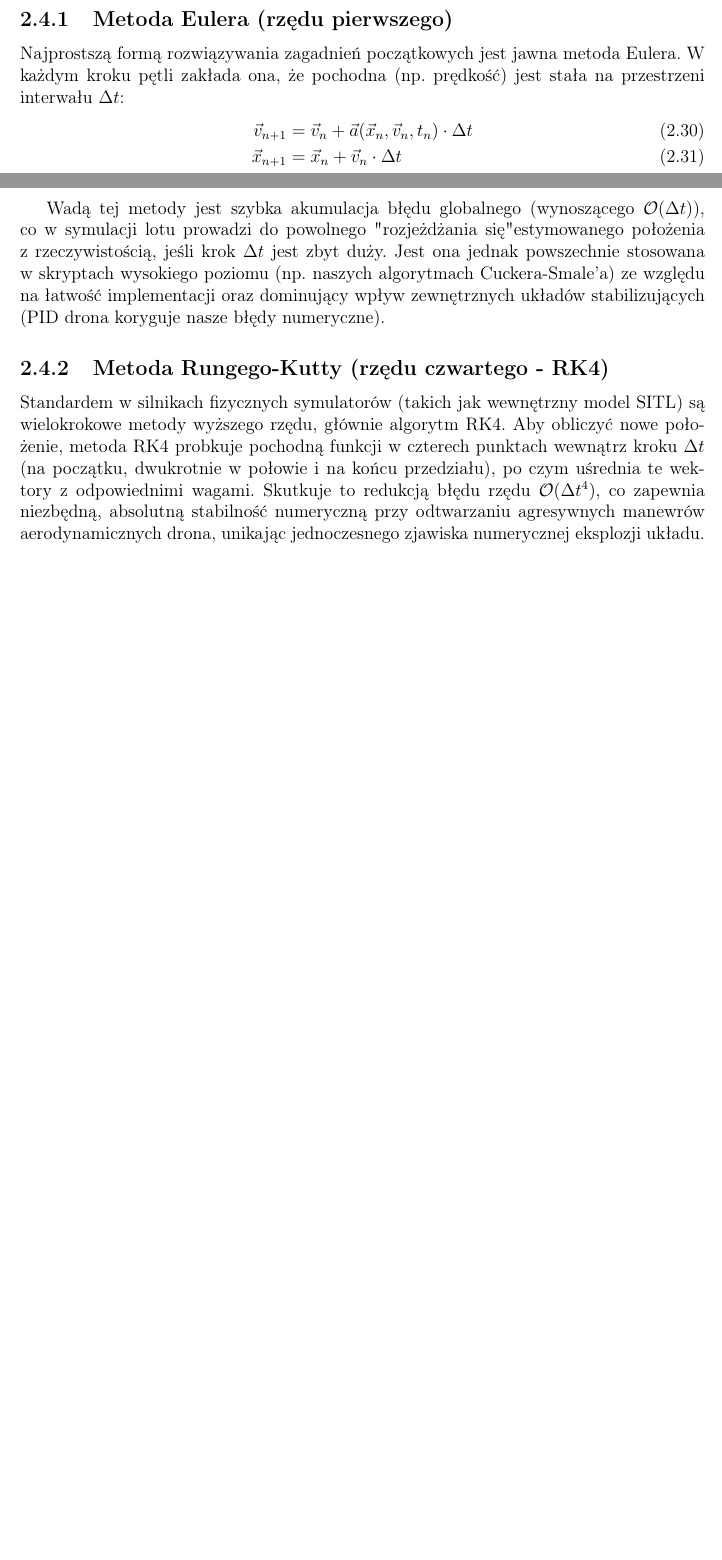
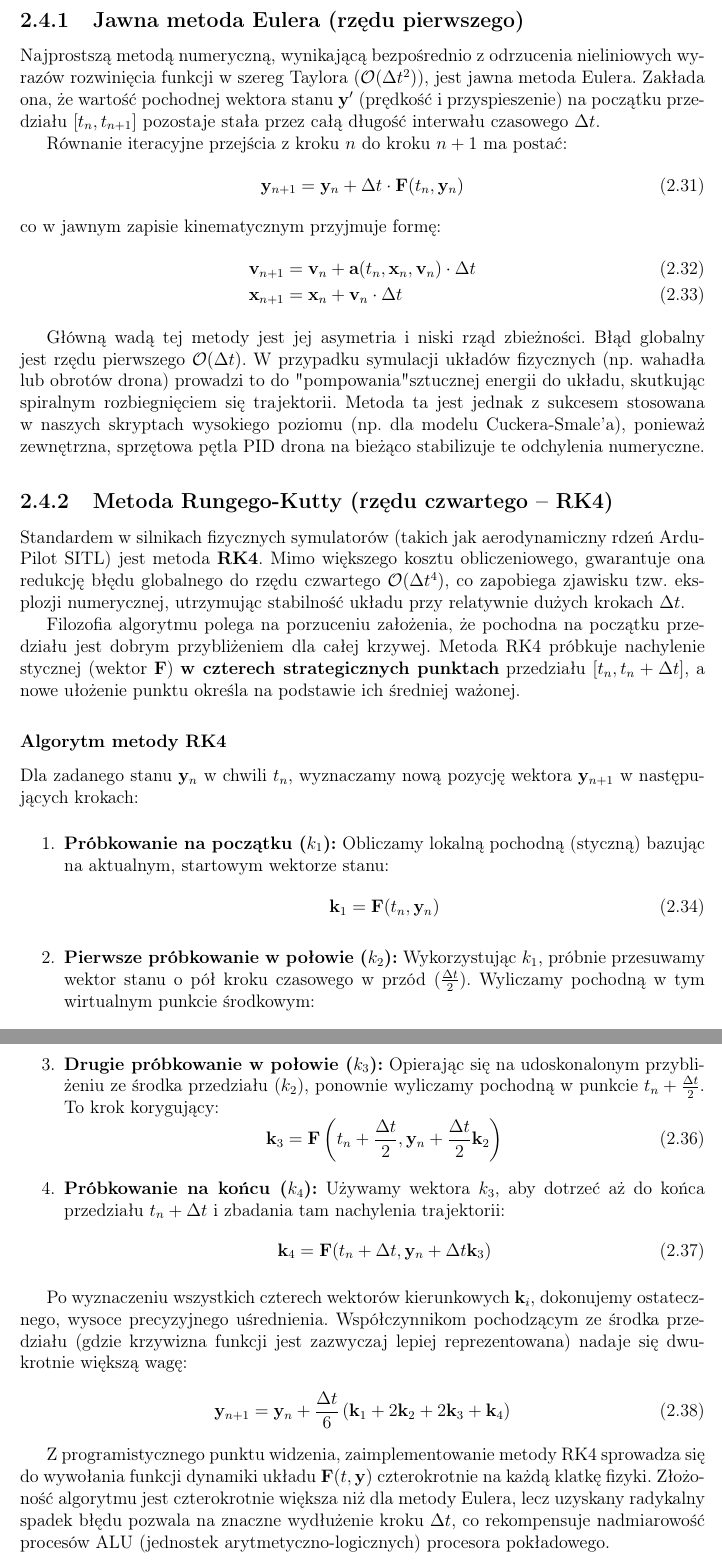
Before and after one commit to tadejow/autonomous-drones-modeling, a LaTeX thesis (skrypt/main.tex, which reads skrypt/skrypt/chapter_2.tex): two parts of pages 19 and 20 of 24 before the commit and two parts of pages 20 and 21 of 25 after it, joined at a grey line, cut so that both start at the same text, the shorter picture padded with empty space. Compiled offline with pdfLaTeX.

Commit message:
update: section 2.4 - script

```diff
--- a/skrypt/skrypt/chapter_2.tex
+++ b/skrypt/skrypt/chapter_2.tex
@@ -417,3 +416 @@ Ze względu na brak ciągłości czasu w układach mikroprocesorowych, pochodne
 
-\subsection{Metoda Eulera (rzędu pierwszego)}
-Najprostszą formą rozwiązywania zagadnień początkowych jest jawna metoda Eulera. W każdym kroku pętli zakłada ona, że pochodna (np. prędkość) jest stała na przestrzeni interwału $\Delta t$:
@@ -420,10 +427,53 @@ Najprostszą formą rozwiązywania zagadnień początkowych jest jawna metoda Eu
+\subsection{Jawna metoda Eulera (rzędu pierwszego)}
+Najprostszą metodą numeryczną, wynikającą bezpośrednio z odrzucenia nieliniowych wyrazów rozwinięcia funkcji w szereg Taylora ($\mathcal{O}(\Delta t^2)$), jest jawna metoda Eulera. Zakłada ona, że wartość pochodnej wektora stanu $\mathbf{y}'$ (prędkość i przyspieszenie) na początku przedziału $[t_n, t_{n+1}]$ pozostaje stała przez całą długość interwału czasowego $\Delta t$.
+
+Równanie iteracyjne przejścia z kroku $n$ do kroku $n+1$ ma postać:
+\begin{equation}
+    \mathbf{y}_{n+1} = \mathbf{y}_n + \Delta t \cdot \mathbf{F}(t_n, \mathbf{y}_n)
+\end{equation}
+co w jawnym zapisie kinematycznym przyjmuje formę:
 \begin{align}
-    \vec{v}_{n+1} &= \vec{v}_n + \vec{a}(\vec{x}_n, \vec{v}_n, t_n) \cdot \Delta t \\
-    \vec{x}_{n+1} &= \vec{x}_n + \vec{v}_n \cdot \Delta t
+    \mathbf{v}_{n+1} &= \mathbf{v}_n + \mathbf{a}(t_n, \mathbf{x}_n, \mathbf{v}_n) \cdot \Delta t \\
+    \mathbf{x}_{n+1} &= \mathbf{x}_n + \mathbf{v}_n \cdot \Delta t
 \end{align}
 
-Wadą tej metody jest szybka akumulacja błędu globalnego (wynoszącego $\mathcal{O}(\Delta t)$), co w symulacji lotu prowadzi do powolnego "rozjeżdżania się" estymowanego położenia z rzeczywistością, jeśli krok $\Delta t$ jest zbyt duży. Jest ona jednak powszechnie stosowana w skryptach wysokiego poziomu (np. naszych algorytmach Cuckera-Smale'a) ze względu na łatwość implementacji oraz dominujący wpływ zewnętrznych układów stabilizujących (PID drona koryguje nasze błędy numeryczne).
+Główną wadą tej metody jest jej asymetria i niski rząd zbieżności. Błąd globalny jest rzędu pierwszego $\mathcal{O}(\Delta t)$. W przypadku symulacji układów fizycznych (np. wahadła lub obrotów drona) prowadzi to do "pompowania" sztucznej energii do układu, skutkując spiralnym rozbiegnięciem się trajektorii. Metoda ta jest jednak z sukcesem stosowana w naszych skryptach wysokiego poziomu (np. dla modelu Cuckera-Smale'a), ponieważ zewnętrzna, sprzętowa pętla PID drona na bieżąco stabilizuje te odchylenia numeryczne.
 
-\subsection{Metoda Rungego-Kutty (rzędu czwartego - RK4)}
-Standardem w silnikach fizycznych symulatorów (takich jak wewnętrzny model SITL) są wielokrokowe metody wyższego rzędu, głównie algorytm RK4. Aby obliczyć nowe położenie, metoda RK4 probkuje pochodną funkcji w czterech punktach wewnątrz kroku $\Delta t$ (na początku, dwukrotnie w połowie i na końcu przedziału), po czym uśrednia te wektory z odpowiednimi wagami.
-Skutkuje to redukcją błędu rzędu $\mathcal{O}(\Delta t^4)$, co zapewnia niezbędną, absolutną stabilność numeryczną przy odtwarzaniu agresywnych manewrów aerodynamicznych drona, unikając jednoczesnego zjawiska numerycznej eksplozji układu.
+% -------------------------------------------------------
+
+\subsection{Metoda Rungego-Kutty (rzędu czwartego -- RK4)}
+Standardem w silnikach fizycznych symulatorów (takich jak aerodynamiczny rdzeń ArduPilot SITL) jest metoda \textbf{RK4}. Mimo większego kosztu obliczeniowego, gwarantuje ona redukcję błędu globalnego do rzędu czwartego $\mathcal{O}(\Delta t^4)$, co zapobiega zjawisku tzw. eksplozji numerycznej, utrzymując stabilność układu przy relatywnie dużych krokach $\Delta t$.
+
+Filozofia algorytmu polega na porzuceniu założenia, że pochodna na początku przedziału jest dobrym przybliżeniem dla całej krzywej. Metoda RK4 próbkuje nachylenie stycznej (wektor $\mathbf{F}$) \textbf{w czterech strategicznych punktach} przedziału $[t_n, t_n + \Delta t]$, a nowe ułożenie punktu określa na podstawie ich średniej ważonej.
+
+\subsubsection{Algorytm metody RK4}
+Dla zadanego stanu $\mathbf{y}_n$ w chwili $t_n$, wyznaczamy nową pozycję wektora $\mathbf{y}_{n+1}$ w następujących krokach:
+
+\begin{enumerate}
+    \item \textbf{Próbkowanie na początku ($k_1$):} Obliczamy lokalną pochodną (styczną) bazując na aktualnym, startowym wektorze stanu:
+    \begin{equation}
+        \mathbf{k}_1 = \mathbf{F}(t_n, \mathbf{y}_n)
+    \end{equation}
+
+    \item \textbf{Pierwsze próbkowanie w połowie ($k_2$):} Wykorzystując $k_1$, próbnie przesuwamy wektor stanu o pół kroku czasowego w przód ($\frac{\Delta t}{2}$). Wyliczamy pochodną w tym wirtualnym punkcie środkowym:
+    \begin{equation}
+        \mathbf{k}_2 = \mathbf{F}\left(t_n + \frac{\Delta t}{2}, \mathbf{y}_n + \frac{\Delta t}{2}\mathbf{k}_1\right)
+    \end{equation}
+
+    \item \textbf{Drugie próbkowanie w połowie ($k_3$):} Opierając się na udoskonalonym przybliżeniu ze środka przedziału ($k_2$), ponownie wyliczamy pochodną w punkcie $t_n + \frac{\Delta t}{2}$. To krok korygujący:
+    \begin{equation}
+        \mathbf{k}_3 = \mathbf{F}\left(t_n + \frac{\Delta t}{2}, \mathbf{y}_n + \frac{\Delta t}{2}\mathbf{k}_2\right)
+    \end{equation}
+
+    \item \textbf{Próbkowanie na końcu ($k_4$):} Używamy wektora $k_3$, aby dotrzeć aż do końca przedziału $t_n + \Delta t$ i zbadania tam nachylenia trajektorii:
+    \begin{equation}
+        \mathbf{k}_4 = \mathbf{F}(t_n + \Delta t, \mathbf{y}_n + \Delta t \mathbf{k}_3)
+    \end{equation}
+\end{enumerate}
+
+Po wyznaczeniu wszystkich czterech wektorów kierunkowych $\mathbf{k}_i$, dokonujemy ostatecznego, wysoce precyzyjnego uśrednienia. Współczynnikom pochodzącym ze środka przedziału (gdzie krzywizna funkcji jest zazwyczaj lepiej reprezentowana) nadaje się dwukrotnie większą wagę:
+\begin{equation}
+    \mathbf{y}_{n+1} = \mathbf{y}_n + \frac{\Delta t}{6} \left( \mathbf{k}_1 + 2\mathbf{k}_2 + 2\mathbf{k}_3 + \mathbf{k}_4 \right)
+\end{equation}
+
+Z programistycznego punktu widzenia, zaimplementowanie metody RK4 sprowadza się do wywołania funkcji dynamiki układu $\mathbf{F}(t, \mathbf{y})$ czterokrotnie na każdą klatkę fizyki. Złożoność algorytmu jest czterokrotnie większa niż dla metody Eulera, lecz uzyskany radykalny spadek błędu pozwala na znaczne wydłużenie kroku $\Delta t$, co rekompensuje nadmiarowość procesów ALU (jednostek arytmetyczno-logicznych) procesora pokładowego.
```
Also changed, not shown: skrypt/skrypt/chapter_2.tex (11 more changed lines).
